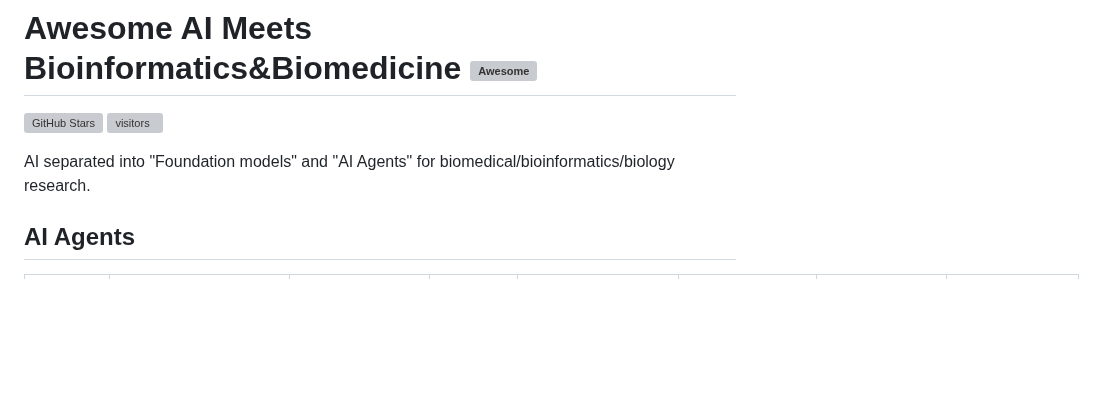
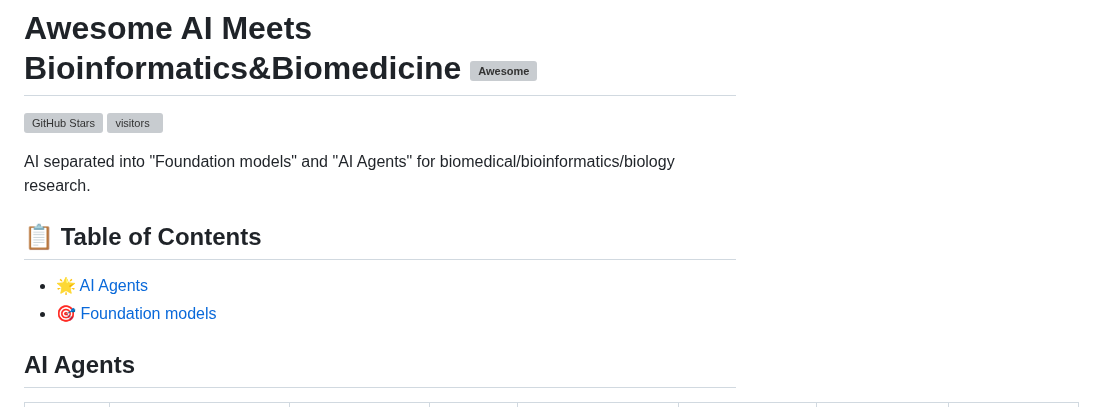
Before and after one commit to Webioinfo01/Awesome-AI-Meets-Biology, a Markdown page: readme.md, the part around one of its changes. GitHub-like rendering; blank space fills up the shorter version; grey boxes are pictures that could not be loaded.

```diff
--- a/readme.md
+++ b/readme.md
@@ -2,5 +2,10 @@
 [![GitHub Stars](https://img.shields.io/github/stars/Webioinfo01/Awesome-AI-Meets-Bioinformatics_Biomedicine?style=social)](https://github.com/Webioinfo01/Awesome-AI-Meets-Biomedicine) [![visitors](https://visitor-badge.laobi.icu/badge?page_id=Webioinfo01.Awesome-AI-Meets-Bioinformatics_Biomedicine)](https://github.com/Webioinfo01/Awesome-AI-Meets-Bioinformatics_Biomedicine)
 
 AI separated into "Foundation models" and "AI Agents" for biomedical/bioinformatics/biology research.
+
+## 📋 Table of Contents
+- [🌟 AI Agents](#-AI-Agents)
+- [🎯 Foundation models](#-Foundation-models)
+
 ## AI Agents
 
```
Also changed, not shown: other parts of readme.md (+25 -25 lines).
